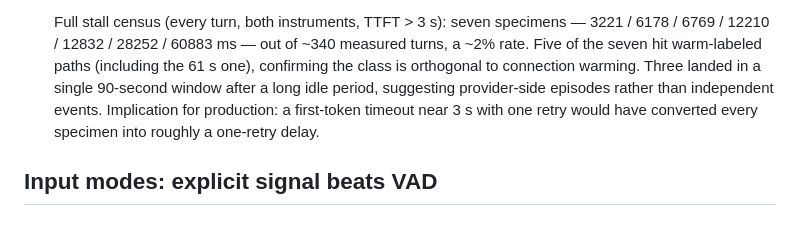
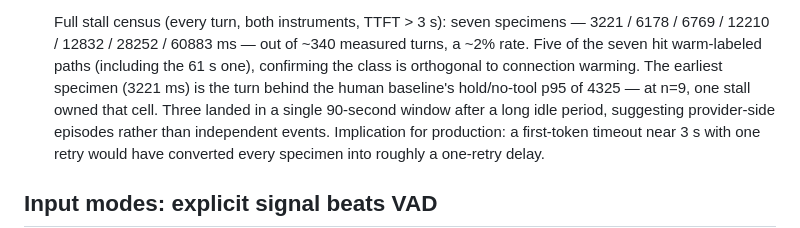
Before and after one commit to ahmedibrahimX/sarjy, a Markdown page: LATENCY.md, the part around the change. Rendered like a GitHub page.

Commit message:
Stall census: cross-reference the 3221ms specimen to the human baseline p95

```diff
--- a/LATENCY.md
+++ b/LATENCY.md
@@ -32,7 +32,9 @@ it.
   specimens — 3221 / 6178 / 6769 / 12210 / 12832 / 28252 / 60883 ms —
   out of ~340 measured turns, a ~2% rate. Five of the seven hit
   warm-labeled paths (including the 61 s one), confirming the class is
-  orthogonal to connection warming. Three landed in a single 90-second
+  orthogonal to connection warming. The earliest specimen (3221 ms) is
+  the turn behind the human baseline's hold/no-tool p95 of 4325 — at
+  n=9, one stall owned that cell. Three landed in a single 90-second
   window after a long idle period, suggesting provider-side episodes
   rather than independent events. Implication for production: a
   first-token timeout near 3 s with one retry would have converted every
```
